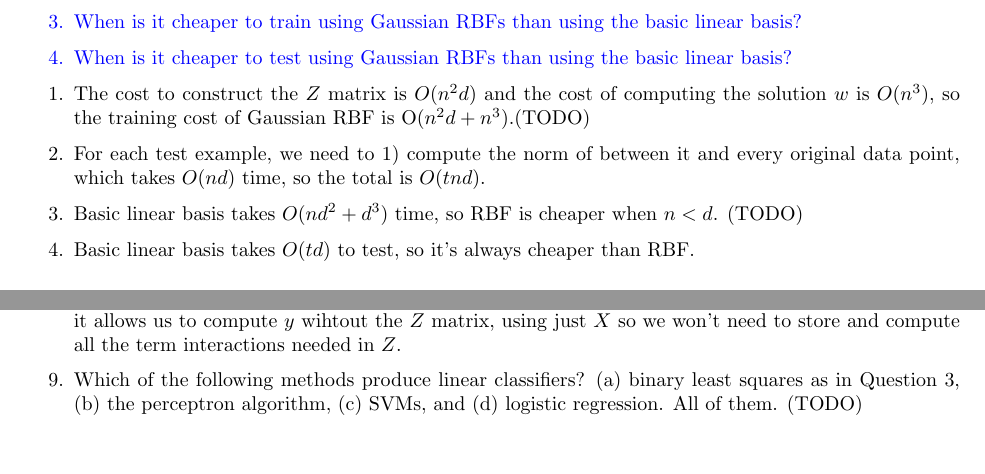
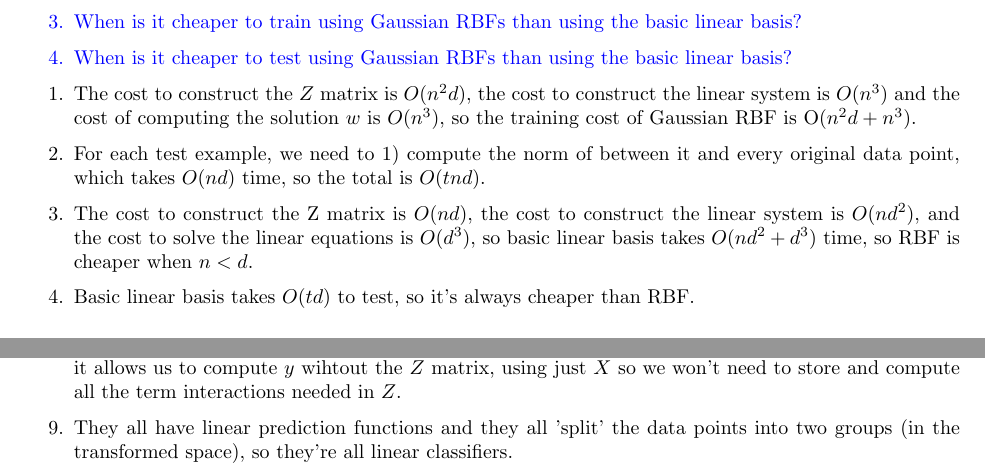
Before and after one commit to hwong5208/CPSC340, a LaTeX document (a3/a3.tex): two parts of pages 3 and 5 of 5, joined at a grey line, cut so that both start at the same text, the shorter picture padded with empty space. Compiled offline with pdfLaTeX.

Commit message:
[a3] removed TODO's

```diff
--- a/a3/a3.tex
+++ b/a3/a3.tex
@@ -147,9 +147,9 @@ When dealing with larger datasets, an important issue is the dependence of the c
 }}
 
 \enum{
-\item  The cost to construct the $Z$ matrix is $O(n^2d)$ and the cost of computing the solution $w$ is $O(n^3)$, so the training cost of Gaussian RBF is O($n^2d+n^3$).(TODO)
+\item  The cost to construct the $Z$ matrix is $O(n^2d)$, the cost to construct the linear system is $O(n^3)$ and the cost of computing the solution $w$ is $O(n^3)$, so the training cost of Gaussian RBF is O($n^2d+n^3$).
 \item For each test example, we need to 1) compute the norm of between it and every original data point, which takes $O(nd)$ time, so the total is $O(tnd)$.
-\item  Basic linear basis takes $O(nd^2 + d^3)$ time, so RBF is cheaper when $ n < d$. (TODO)
+\item  The cost to construct the Z matrix is $O(nd)$, the cost to construct the linear system is $O(nd^2)$, and the cost to solve the linear equations is $O(d^3)$, so basic linear basis takes $O(nd^2 + d^3)$ time, so RBF is cheaper when $ n < d$.
  \item  Basic linear basis takes $O(td)$ to test, so it's always cheaper than RBF.
 }
 
@@ -254,7 +254,7 @@ Useing $\lambda = 1$, the training error is 0.0, the validation error is 0.018,
 \item 'Being too right' is penalized significantly by least squares. E.g. if the labels are 1 and -1, $y_i$ is 1 and the classifier produces 100, which is correct, the error would be higher than if the classifer produces an incorrect result that's closer to the label, e.g. -2.
 \item The SVM classifier maximizes the margin of the line so that changes to data points closer to the line would be likely to be classified correctly. The perceptron algorithm doesn't do that.
 \item Polynomial basis increases exponentially with the number of features, so training and predicting data with a lot of features become very expensive very fast. We use the polynomial kernel to solve this as it allows us to compute $y$ wihtout the $Z$ matrix, using just $X$ so we won't need to store and compute all the term interactions needed in $Z$.
-\item Which of the following methods produce linear classifiers? (a) binary least squares as in Question 3, (b) the perceptron algorithm, (c) SVMs, and (d) logistic regression. All of them. (TODO)
+\item They all have linear prediction functions and they all 'split' the data points into two groups (in the transformed space), so they're all linear classifiers.
 }
 
 \end{document}
```
